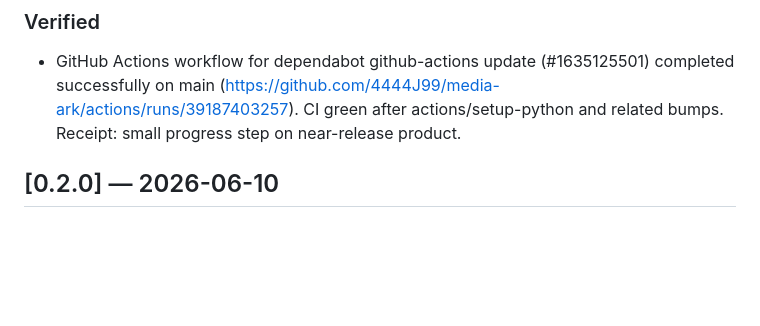
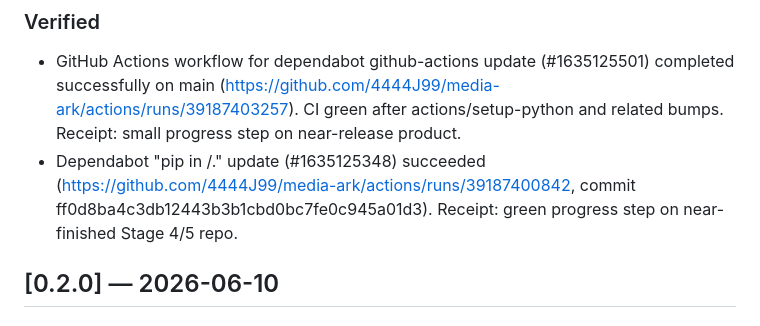
Before and after one commit to 4444J99/media-ark, a Markdown page: CHANGELOG.md, the part around the change. Rendered like a GitHub page; blank space fills up the shorter version.

Commit message:
docs: note successful Dependabot pip update #1635125348 (green progress receipt)
Receipt: small polish on near-finished media-ark (Stage 4/5) after successful Dependabot workflow run 39187400842 at exact head.

```diff
--- a/CHANGELOG.md
+++ b/CHANGELOG.md
@@ -37,6 +37,7 @@ This project follows [Keep a Changelog](https://keepachangelog.com/) and uses
 
 ### Verified
 - GitHub Actions workflow for dependabot github-actions update (#1635125501) completed successfully on main (https://github.com/4444J99/media-ark/actions/runs/39187403257). CI green after actions/setup-python and related bumps. Receipt: small progress step on near-release product.
+- Dependabot "pip in /." update (#1635125348) succeeded (https://github.com/4444J99/media-ark/actions/runs/39187400842, commit ff0d8ba4c3db12443b3b1cbd0bc7fe0c945a01d3). Receipt: green progress step on near-finished Stage 4/5 repo.
 
 ## [0.2.0] — 2026-06-10
 
```
